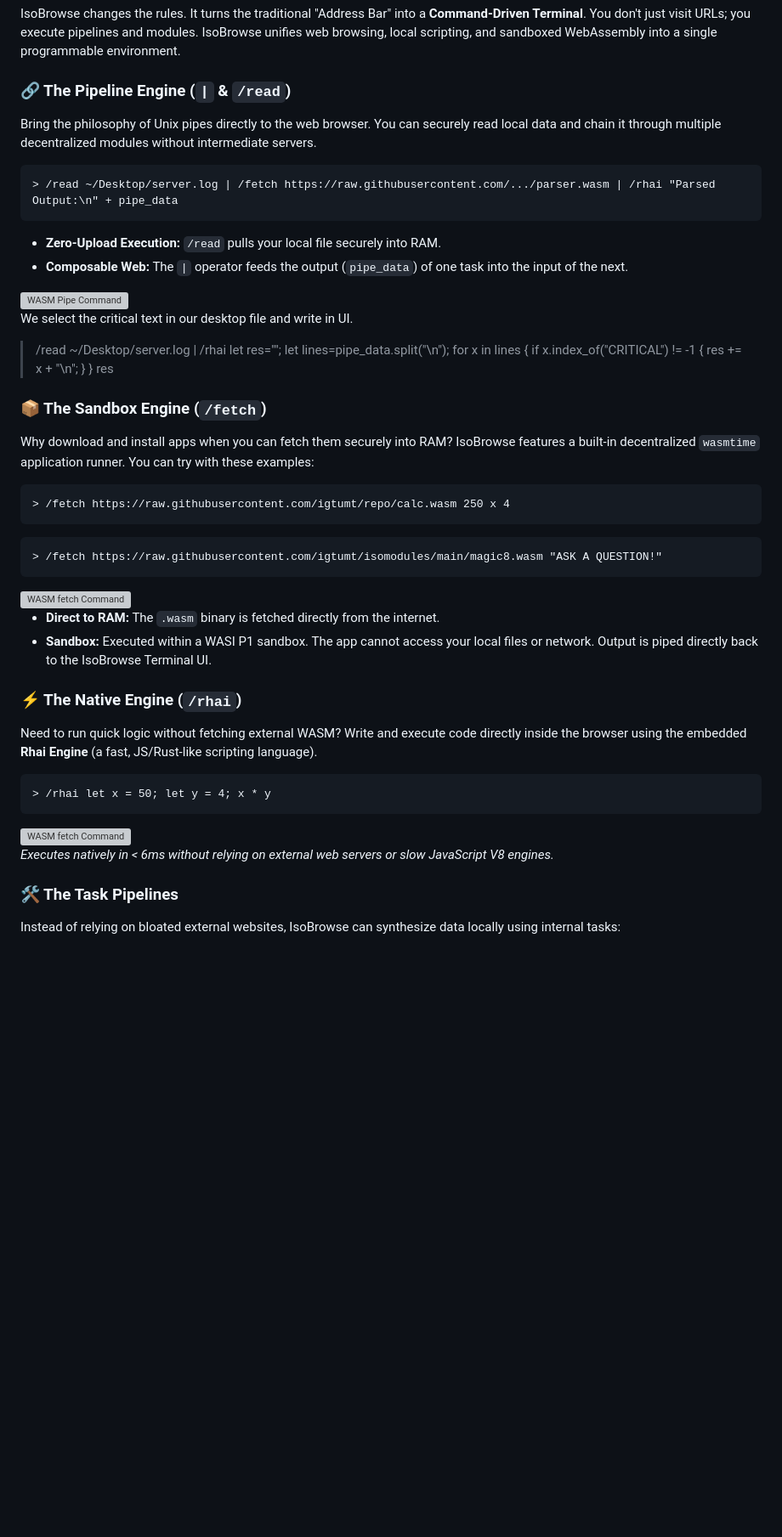
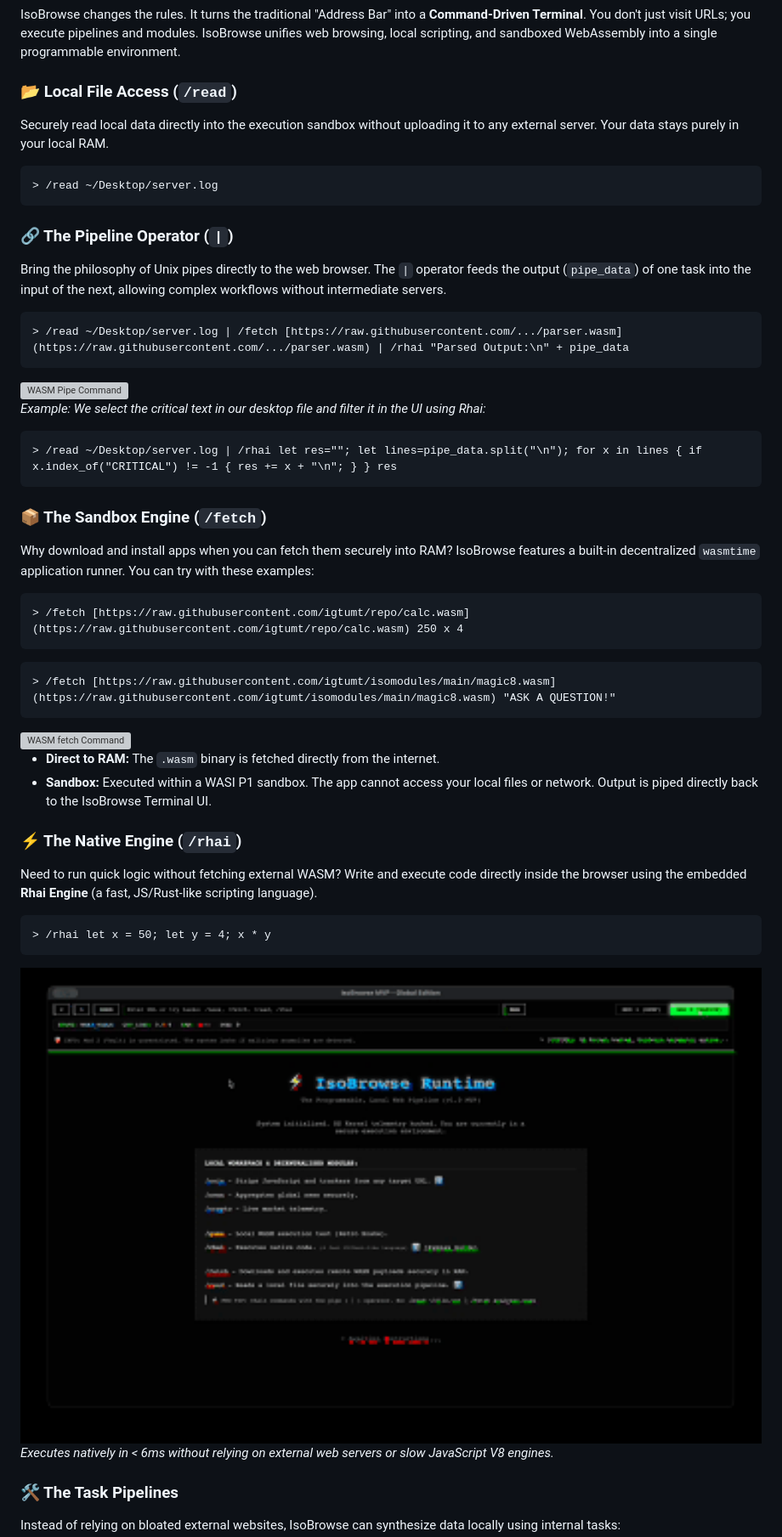
Before and after one commit to igtumt/isobrowse, a Markdown page: README.md, the part around one of its changes. Shown at 85% size. GitHub-like rendering; blank space fills up the shorter version; grey boxes are pictures that could not be loaded.

````diff
--- a/README.md
+++ b/README.md
@@ -30,27 +32,33 @@ Modern browsers have become massive, bloated operating systems that let websites
 
 IsoBrowse changes the rules. It turns the traditional "Address Bar" into a **Command-Driven Terminal**. You don't just visit URLs; you execute pipelines and modules. IsoBrowse unifies web browsing, local scripting, and sandboxed WebAssembly into a single programmable environment.
 
-### 🔗 The Pipeline Engine (`|` & `/read`)
-Bring the philosophy of Unix pipes directly to the web browser. You can securely read local data and chain it through multiple decentralized modules without intermediate servers.
+### 📂 Local File Access (`/read`)
+Securely read local data directly into the execution sandbox without uploading it to any external server. Your data stays purely in your local RAM.
 
 ```text
-> /read ~/Desktop/server.log | /fetch https://raw.githubusercontent.com/.../parser.wasm | /rhai "Parsed Output:\n" + pipe_data
+> /read ~/Desktop/server.log
 ```
 
-* **Zero-Upload Execution:** `/read` pulls your local file securely into RAM.
-* **Composable Web:** The `|` operator feeds the output (`pipe_data`) of one task into the input of the next.
+### 🔗 The Pipeline Operator (`|`)
+Bring the philosophy of Unix pipes directly to the web browser. The `|` operator feeds the output (`pipe_data`) of one task into the input of the next, allowing complex workflows without intermediate servers.
 
-<img src="assets/Pipe_v1_0_2.mov" width="100%" alt="WASM Pipe Command">
+```text
+> /read ~/Desktop/server.log | /fetch [https://raw.githubusercontent.com/.../parser.wasm](https://raw.githubusercontent.com/.../parser.wasm) | /rhai "Parsed Output:\n" + pipe_data
+```
 
-We select the critical text in our desktop file and write in UI.
+<img src="assets/Pipe_v1_0_2.gif" width="100%" alt="WASM Pipe Command">
+
+*Example: We select the critical text in our desktop file and filter it in the UI using Rhai:*
+```text
 > /read ~/Desktop/server.log | /rhai let res=""; let lines=pipe_data.split("\n"); for x in lines { if x.index_of("CRITICAL") != -1 { res += x + "\n"; } } res
+```
 
 ### 📦 The Sandbox Engine (`/fetch`)
 Why download and install apps when you can fetch them securely into RAM? IsoBrowse features a built-in decentralized `wasmtime` application runner. You can try with these examples:
 
 ```text
-> /fetch https://raw.githubusercontent.com/igtumt/repo/calc.wasm 250 x 4
+> /fetch [https://raw.githubusercontent.com/igtumt/repo/calc.wasm](https://raw.githubusercontent.com/igtumt/repo/calc.wasm) 250 x 4
 ```
 ```text
-> /fetch https://raw.githubusercontent.com/igtumt/isomodules/main/magic8.wasm "ASK A QUESTION!"
+> /fetch [https://raw.githubusercontent.com/igtumt/isomodules/main/magic8.wasm](https://raw.githubusercontent.com/igtumt/isomodules/main/magic8.wasm) "ASK A QUESTION!"
 ```
@@ -66,7 +75,7 @@ Need to run quick logic without fetching external WASM? Write and execute code d
 > /rhai let x = 50; let y = 4; x * y
 ```
 
-<img src="assets/rhai_v1_0_2.mov" width="100%" alt="WASM fetch Command">
+<img src="assets/rhai_v1_0_2.gif" width="100%" alt="Rhai Command">
 
 *Executes natively in < 6ms without relying on external web servers or slow JavaScript V8 engines.*
 
````
Also changed, not shown: other parts of README.md (+14 -10 lines).
